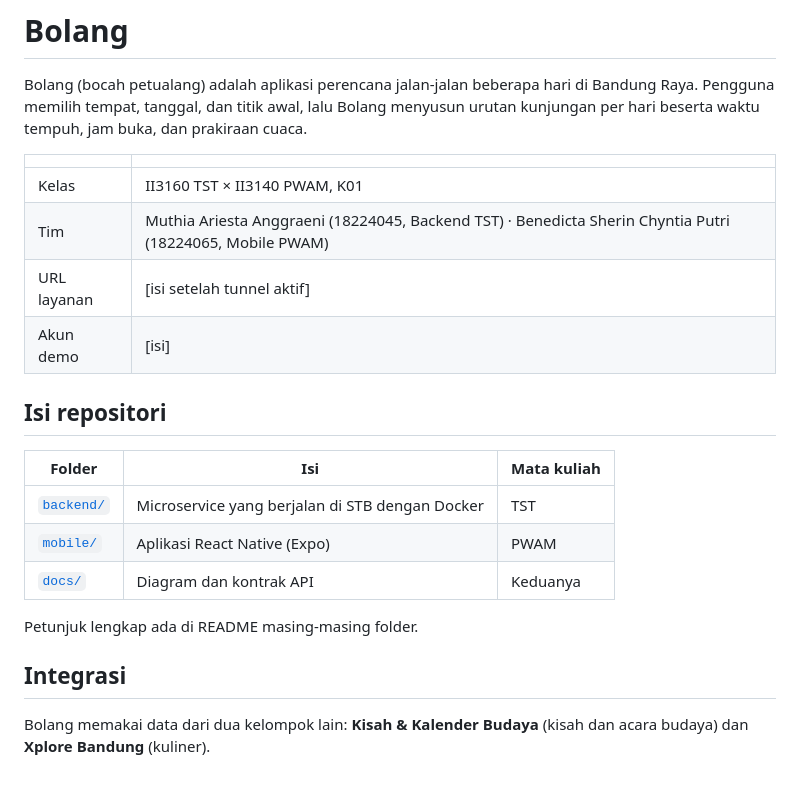
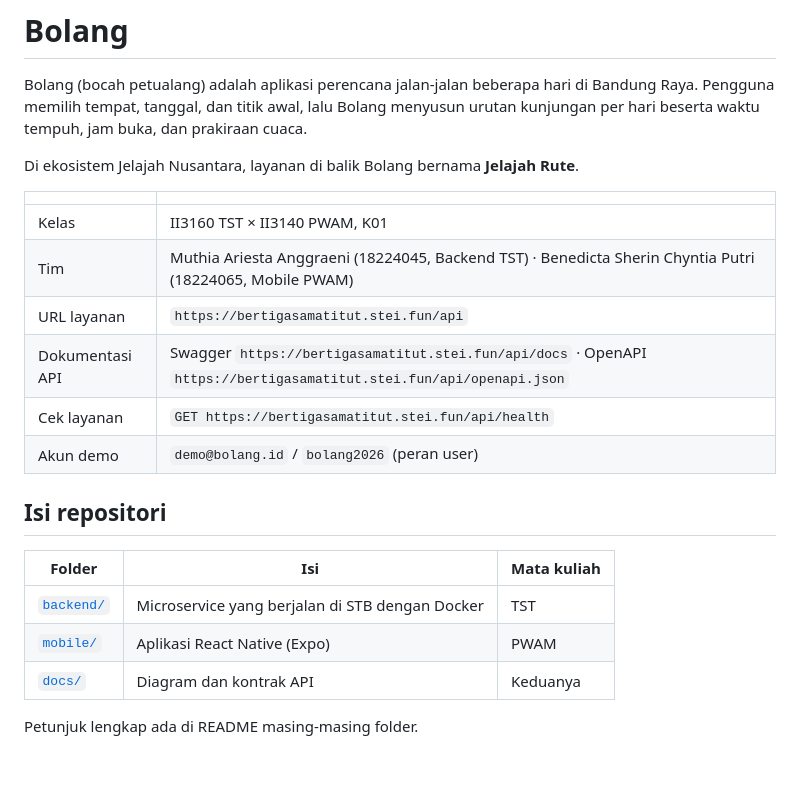
Before and after one commit to muthiariesta/bolang-tst-pawm, a Markdown page: README.md, the part around the change. GitHub-like rendering.

```diff
--- a/README.md
+++ b/README.md
@@ -1,13 +1,17 @@
 # Bolang
 
 Bolang (bocah petualang) adalah aplikasi perencana jalan-jalan beberapa hari di Bandung Raya. Pengguna memilih tempat, tanggal, dan titik awal, lalu Bolang menyusun urutan kunjungan per hari beserta waktu tempuh, jam buka, dan prakiraan cuaca.
+
+Di ekosistem Jelajah Nusantara, layanan di balik Bolang bernama **Jelajah Rute**.
 
 | | |
 |---|---|
 | Kelas | II3160 TST × II3140 PWAM, K01 |
 | Tim | Muthia Ariesta Anggraeni (18224045, Backend TST) · Benedicta Sherin Chyntia Putri (18224065, Mobile PWAM) |
-| URL layanan | [isi setelah tunnel aktif] |
-| Akun demo | [isi] |
+| URL layanan | `https://bertigasamatitut.stei.fun/api` |
+| Dokumentasi API | Swagger `https://bertigasamatitut.stei.fun/api/docs` · OpenAPI `https://bertigasamatitut.stei.fun/api/openapi.json` |
+| Cek layanan | `GET https://bertigasamatitut.stei.fun/api/health` |
+| Akun demo | `demo@bolang.id` / `bolang2026` (peran user) |
 
 ## Isi repositori
 
@@ -18,7 +22,3 @@ Bolang (bocah petualang) adalah aplikasi perencana jalan-jalan beberapa hari di
 | [`docs/`](docs/) | Diagram dan kontrak API | Keduanya |
 
 Petunjuk lengkap ada di README masing-masing folder.
-
-## Integrasi
-
-Bolang memakai data dari dua kelompok lain: **Kisah & Kalender Budaya** (kisah dan acara budaya) dan **Xplore Bandung** (kuliner).
```
Also changed, not shown: backend/README.md (+35 -16 lines), docs/arsitektur.png, 1 other file.
